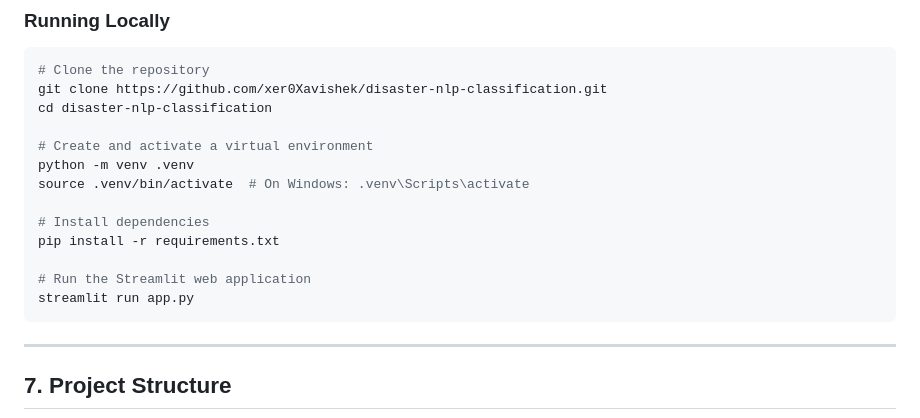
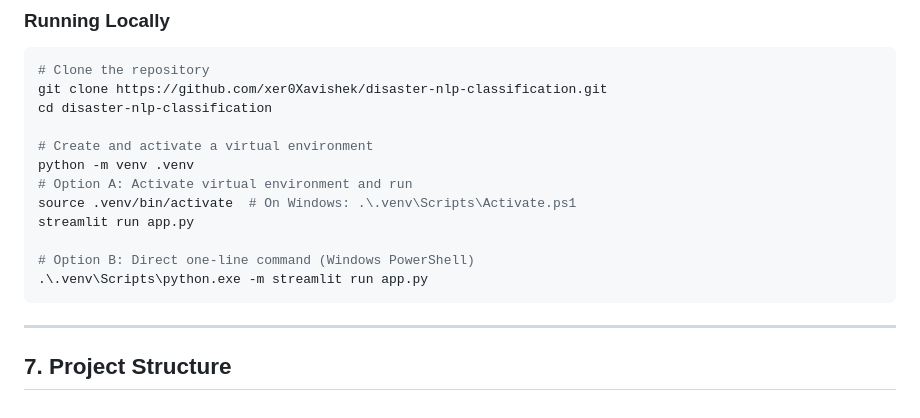
Before and after one commit to xer0Xavishek/disaster-nlp-classification, a Markdown page: README.md, the part around the change. Drawn GitHub-style.

Commit message:
docs: update README with direct Windows execution command for Streamlit

````diff
--- a/README.md
+++ b/README.md
@@ -135,13 +135,12 @@ cd disaster-nlp-classification
 
 # Create and activate a virtual environment
 python -m venv .venv
-source .venv/bin/activate  # On Windows: .venv\Scripts\activate
+# Option A: Activate virtual environment and run
+source .venv/bin/activate  # On Windows: .\.venv\Scripts\Activate.ps1
+streamlit run app.py
 
-# Install dependencies
-pip install -r requirements.txt
-
-# Run the Streamlit web application
-streamlit run app.py
+# Option B: Direct one-line command (Windows PowerShell)
+.\.venv\Scripts\python.exe -m streamlit run app.py
 ```
 
 ---
````
